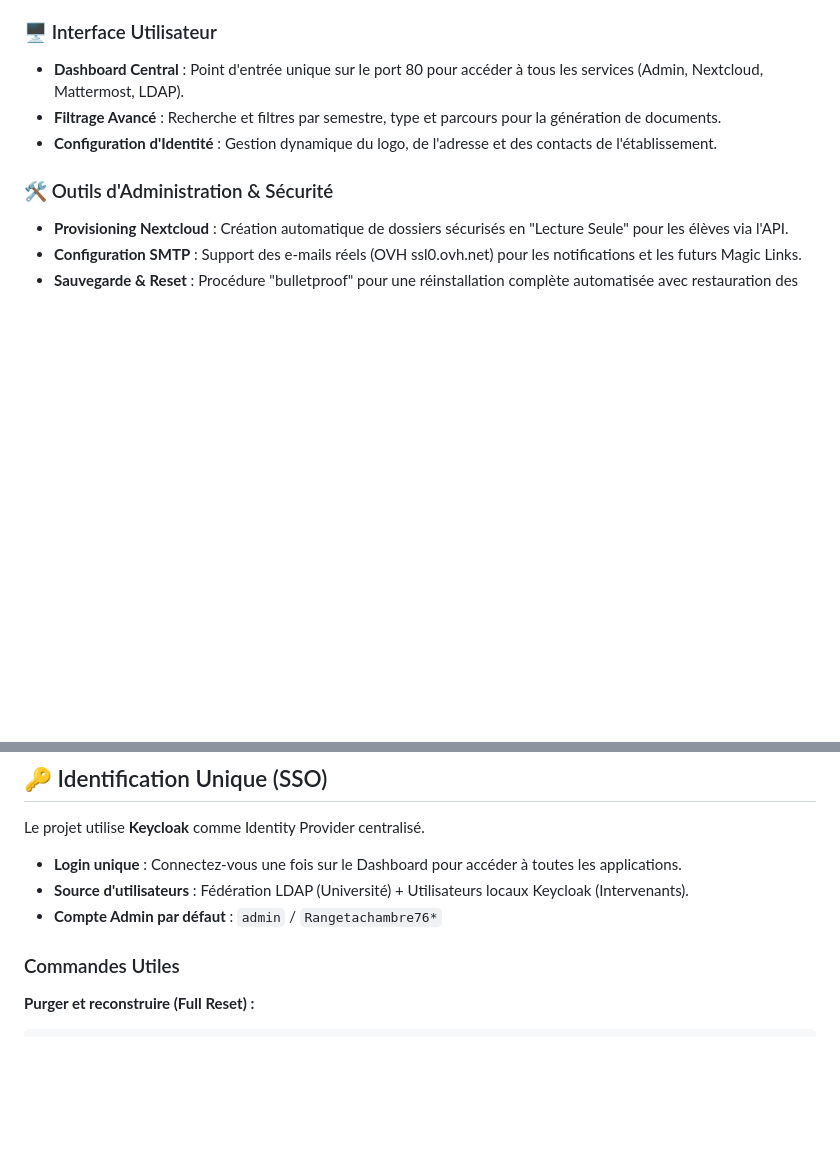
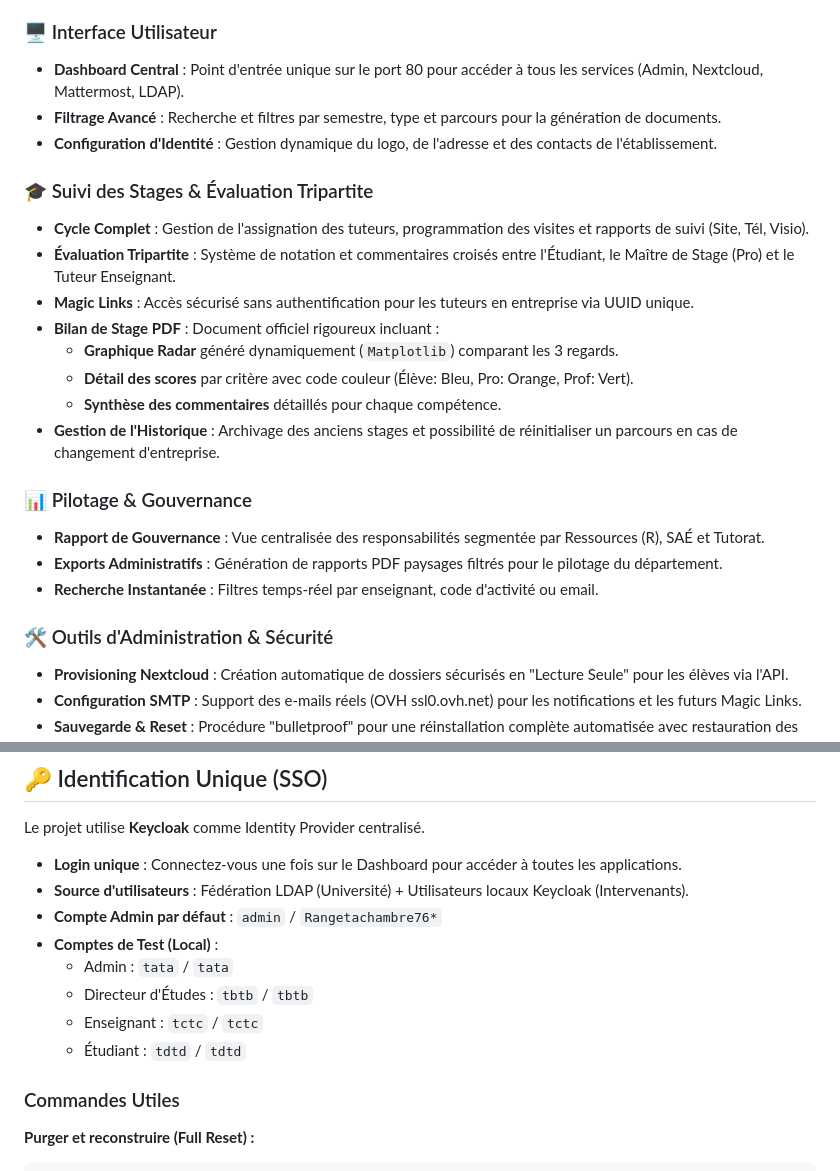
Before and after one commit to estebe2000/sibutv2, a Markdown page: README.md, 2 parts joined by grey strips. Drawn GitHub-style; blank space fills up the shorter version.

Commit message:
docs: mise à jour du README avec les nouvelles fonctionnalités de stage, évaluation tripartite et gouvernance

```diff
--- a/README.md
+++ b/README.md
@@ -28,6 +28,21 @@ Application de gestion des compétences et du référentiel pédagogique pour le
 - **Dashboard Central** : Point d'entrée unique sur le port 80 pour accéder à tous les services (Admin, Nextcloud, Mattermost, LDAP).
 - **Filtrage Avancé** : Recherche et filtres par semestre, type et parcours pour la génération de documents.
 - **Configuration d'Identité** : Gestion dynamique du logo, de l'adresse et des contacts de l'établissement.
+
+### 🎓 Suivi des Stages & Évaluation Tripartite
+- **Cycle Complet** : Gestion de l'assignation des tuteurs, programmation des visites et rapports de suivi (Site, Tél, Visio).
+- **Évaluation Tripartite** : Système de notation et commentaires croisés entre l'Étudiant, le Maître de Stage (Pro) et le Tuteur Enseignant.
+- **Magic Links** : Accès sécurisé sans authentification pour les tuteurs en entreprise via UUID unique.
+- **Bilan de Stage PDF** : Document officiel rigoureux incluant :
+  - **Graphique Radar** généré dynamiquement (`Matplotlib`) comparant les 3 regards.
+  - **Détail des scores** par critère avec code couleur (Élève: Bleu, Pro: Orange, Prof: Vert).
+  - **Synthèse des commentaires** détaillés pour chaque compétence.
+- **Gestion de l'Historique** : Archivage des anciens stages et possibilité de réinitialiser un parcours en cas de changement d'entreprise.
+
+### 📊 Pilotage & Gouvernance
+- **Rapport de Gouvernance** : Vue centralisée des responsabilités segmentée par Ressources (R), SAÉ et Tutorat.
+- **Exports Administratifs** : Génération de rapports PDF paysages filtrés pour le pilotage du département.
+- **Recherche Instantanée** : Filtres temps-réel par enseignant, code d'activité ou email.
 
 ### 🛠️ Outils d'Administration & Sécurité
 - **Provisioning Nextcloud** : Création automatique de dossiers sécurisés en "Lecture Seule" pour les élèves via l'API.
@@ -77,6 +92,11 @@ Le projet utilise **Keycloak** comme Identity Provider centralisé.
 - **Login unique** : Connectez-vous une fois sur le Dashboard pour accéder à toutes les applications.
 - **Source d'utilisateurs** : Fédération LDAP (Université) + Utilisateurs locaux Keycloak (Intervenants).
 - **Compte Admin par défaut** : `admin` / `Rangetachambre76*`
+- **Comptes de Test (Local)** :
+  - Admin : `tata` / `tata`
+  - Directeur d'Études : `tbtb` / `tbtb`
+  - Enseignant : `tctc` / `tctc`
+  - Étudiant : `tdtd` / `tdtd`
 
 ### Commandes Utiles
 
```
